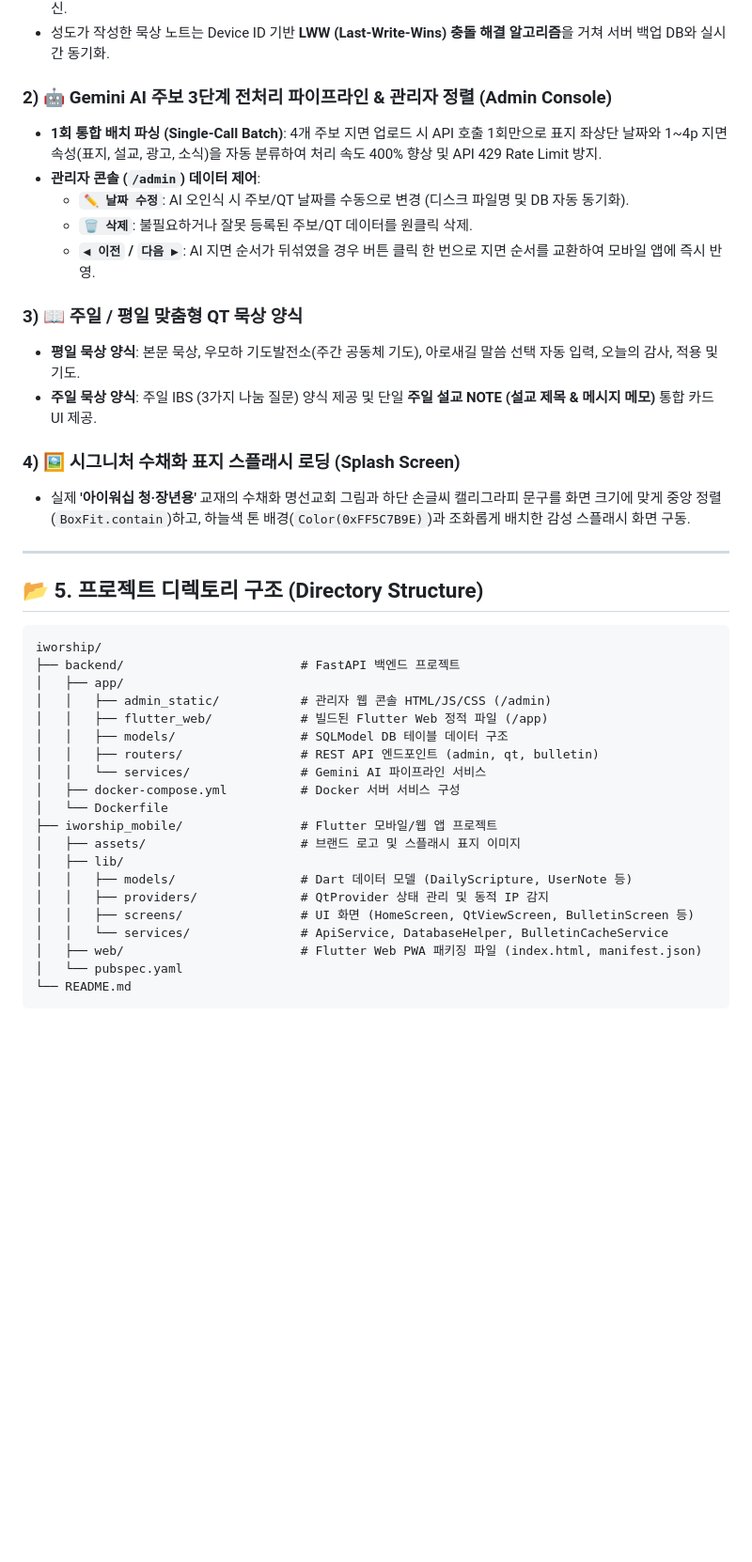
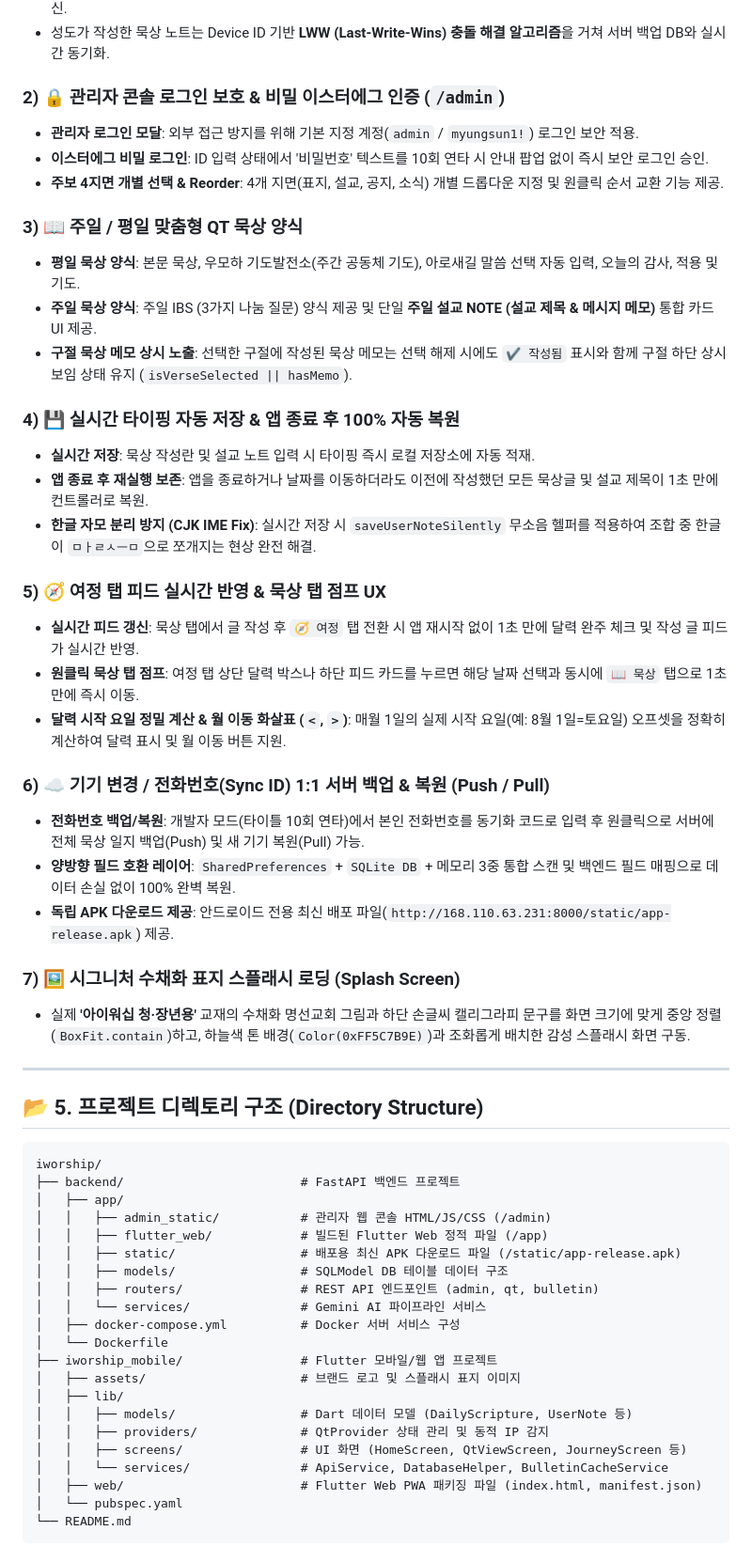
Before and after one commit to jedchoi/iworship, a Markdown page: README.md, the part around one of its changes. Shown at 94% size. Drawn GitHub-style; blank space fills up the shorter version.

Commit message:
Docs: Update README.md with all new features and architecture details

```diff
--- a/README.md
+++ b/README.md
@@ -79,18 +79,32 @@ graph TD
 * 앱 구동 후 백그라운드 비동기 루틴이 서버의 신규 업데이트 유무를 자동으로 체크하여 최신 데이터로 로컬 캐시를 갱신.
 * 성도가 작성한 묵상 노트는 Device ID 기반 **LWW (Last-Write-Wins) 충돌 해결 알고리즘**을 거쳐 서버 백업 DB와 실시간 동기화.
 
-### 2) 🤖 Gemini AI 주보 3단계 전처리 파이프라인 & 관리자 정렬 (Admin Console)
-* **1회 통합 배치 파싱 (Single-Call Batch)**: 4개 주보 지면 업로드 시 API 호출 1회만으로 표지 좌상단 날짜와 1~4p 지면 속성(표지, 설교, 광고, 소식)을 자동 분류하여 처리 속도 400% 향상 및 API 429 Rate Limit 방지.
-* **관리자 콘솔 (`/admin`) 데이터 제어**:
-  * **`✏️ 날짜 수정`**: AI 오인식 시 주보/QT 날짜를 수동으로 변경 (디스크 파일명 및 DB 자동 동기화).
-  * **`🗑️ 삭제`**: 불필요하거나 잘못 등록된 주보/QT 데이터를 원클릭 삭제.
-  * **`◀ 이전` / `다음 ▶`**: AI 지면 순서가 뒤섞였을 경우 버튼 클릭 한 번으로 지면 순서를 교환하여 모바일 앱에 즉시 반영.
+### 2) 🔒 관리자 콘솔 로그인 보호 & 비밀 이스터에그 인증 (`/admin`)
+* **관리자 로그인 모달**: 외부 접근 방지를 위해 기본 지정 계정(`admin` / `myungsun1!`) 로그인 보안 적용.
+* **이스터에그 비밀 로그인**: ID 입력 상태에서 '비밀번호' 텍스트를 10회 연타 시 안내 팝업 없이 즉시 보안 로그인 승인.
+* **주보 4지면 개별 선택 & Reorder**: 4개 지면(표지, 설교, 공지, 소식) 개별 드롭다운 지정 및 원클릭 순서 교환 기능 제공.
 
 ### 3) 📖 주일 / 평일 맞춤형 QT 묵상 양식
 * **평일 묵상 양식**: 본문 묵상, 우모하 기도발전소(주간 공동체 기도), 아로새길 말씀 선택 자동 입력, 오늘의 감사, 적용 및 기도.
 * **주일 묵상 양식**: 주일 IBS (3가지 나눔 질문) 양식 제공 및 단일 **주일 설교 NOTE (설교 제목 & 메시지 메모)** 통합 카드 UI 제공.
+* **구절 묵상 메모 상시 노출**: 선택한 구절에 작성된 묵상 메모는 선택 해제 시에도 `✔️ 작성됨` 표시와 함께 구절 하단 상시 보임 상태 유지 (`isVerseSelected || hasMemo`).
 
-### 4) 🖼️ 시그니처 수채화 표지 스플래시 로딩 (Splash Screen)
+### 4) 💾 실시간 타이핑 자동 저장 & 앱 종료 후 100% 자동 복원
+* **실시간 저장**: 묵상 작성란 및 설교 노트 입력 시 타이핑 즉시 로컬 저장소에 자동 적재.
+* **앱 종료 후 재실행 보존**: 앱을 종료하거나 날짜를 이동하더라도 이전에 작성했던 모든 묵상글 및 설교 제목이 1초 만에 컨트롤러로 복원.
+* **한글 자모 분리 방지 (CJK IME Fix)**: 실시간 저장 시 `saveUserNoteSilently` 무소음 헬퍼를 적용하여 조합 중 한글이 `ㅁㅏㄹㅅㅡㅁ`으로 쪼개지는 현상 완전 해결.
+
+### 5) 🧭 여정 탭 피드 실시간 반영 & 묵상 탭 점프 UX
+* **실시간 피드 갱신**: 묵상 탭에서 글 작성 후 `🧭 여정` 탭 전환 시 앱 재시작 없이 1초 만에 달력 완주 체크 및 작성 글 피드가 실시간 반영.
+* **원클릭 묵상 탭 점프**: 여정 탭 상단 달력 박스나 하단 피드 카드를 누르면 해당 날짜 선택과 동시에 `📖 묵상` 탭으로 1초 만에 즉시 이동.
+* **달력 시작 요일 정밀 계산 & 월 이동 화살표 (`<`, `>`)**: 매월 1일의 실제 시작 요일(예: 8월 1일=토요일) 오프셋을 정확히 계산하여 달력 표시 및 월 이동 버튼 지원.
+
+### 6) ☁️ 기기 변경 / 전화번호(Sync ID) 1:1 서버 백업 & 복원 (Push / Pull)
+* **전화번호 백업/복원**: 개발자 모드(타이틀 10회 연타)에서 본인 전화번호를 동기화 코드로 입력 후 원클릭으로 서버에 전체 묵상 일지 백업(Push) 및 새 기기 복원(Pull) 가능.
+* **양방향 필드 호환 레이어**: `SharedPreferences` + `SQLite DB` + 메모리 3중 통합 스캔 및 백엔드 필드 매핑으로 데이터 손실 없이 100% 완벽 복원.
+* **독립 APK 다운로드 제공**: 안드로이드 전용 최신 배포 파일(`http://168.110.63.231:8000/static/app-release.apk`) 제공.
+
+### 7) 🖼️ 시그니처 수채화 표지 스플래시 로딩 (Splash Screen)
 * 실제 **'아이워십 청·장년용'** 교재의 수채화 명선교회 그림과 하단 손글씨 캘리그라피 문구를 화면 크기에 맞게 중앙 정렬(`BoxFit.contain`)하고, 하늘색 톤 배경(`Color(0xFF5C7B9E)`)과 조화롭게 배치한 감성 스플래시 화면 구동.
 
 ---
@@ -103,6 +117,7 @@ iworship/
 │   ├── app/
 │   │   ├── admin_static/           # 관리자 웹 콘솔 HTML/JS/CSS (/admin)
 │   │   ├── flutter_web/            # 빌드된 Flutter Web 정적 파일 (/app)
+│   │   ├── static/                 # 배포용 최신 APK 다운로드 파일 (/static/app-release.apk)
 │   │   ├── models/                 # SQLModel DB 테이블 데이터 구조
 │   │   ├── routers/                # REST API 엔드포인트 (admin, qt, bulletin)
 │   │   └── services/               # Gemini AI 파이프라인 서비스
@@ -113,7 +128,7 @@ iworship/
 │   ├── lib/
 │   │   ├── models/                 # Dart 데이터 모델 (DailyScripture, UserNote 등)
 │   │   ├── providers/              # QtProvider 상태 관리 및 동적 IP 감지
-│   │   ├── screens/                # UI 화면 (HomeScreen, QtViewScreen, BulletinScreen 등)
+│   │   ├── screens/                # UI 화면 (HomeScreen, QtViewScreen, JourneyScreen 등)
 │   │   └── services/               # ApiService, DatabaseHelper, BulletinCacheService
 │   ├── web/                        # Flutter Web PWA 패키징 파일 (index.html, manifest.json)
 │   └── pubspec.yaml
```
Also changed, not shown: other parts of README.md (+9 -2 lines).
